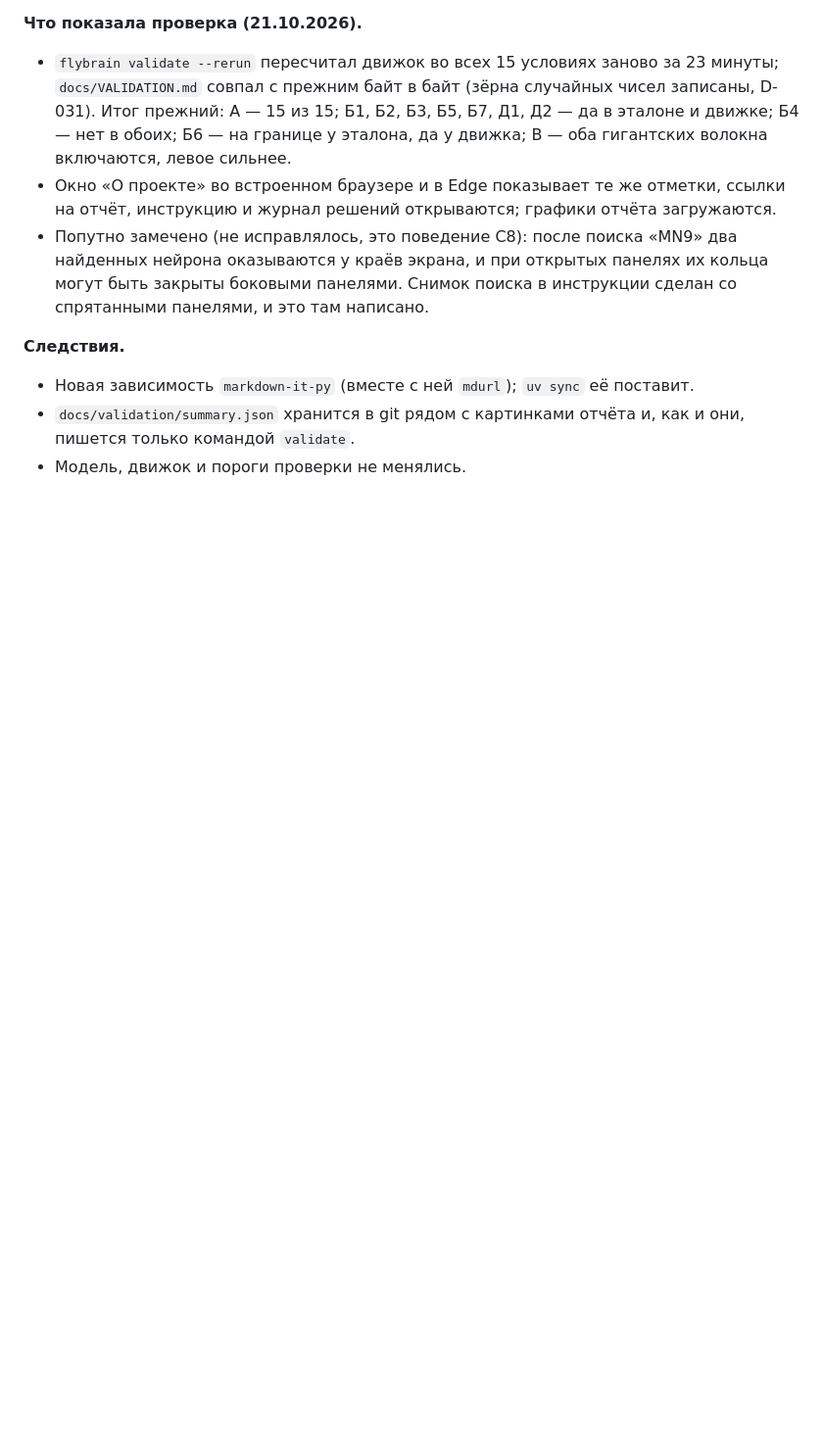
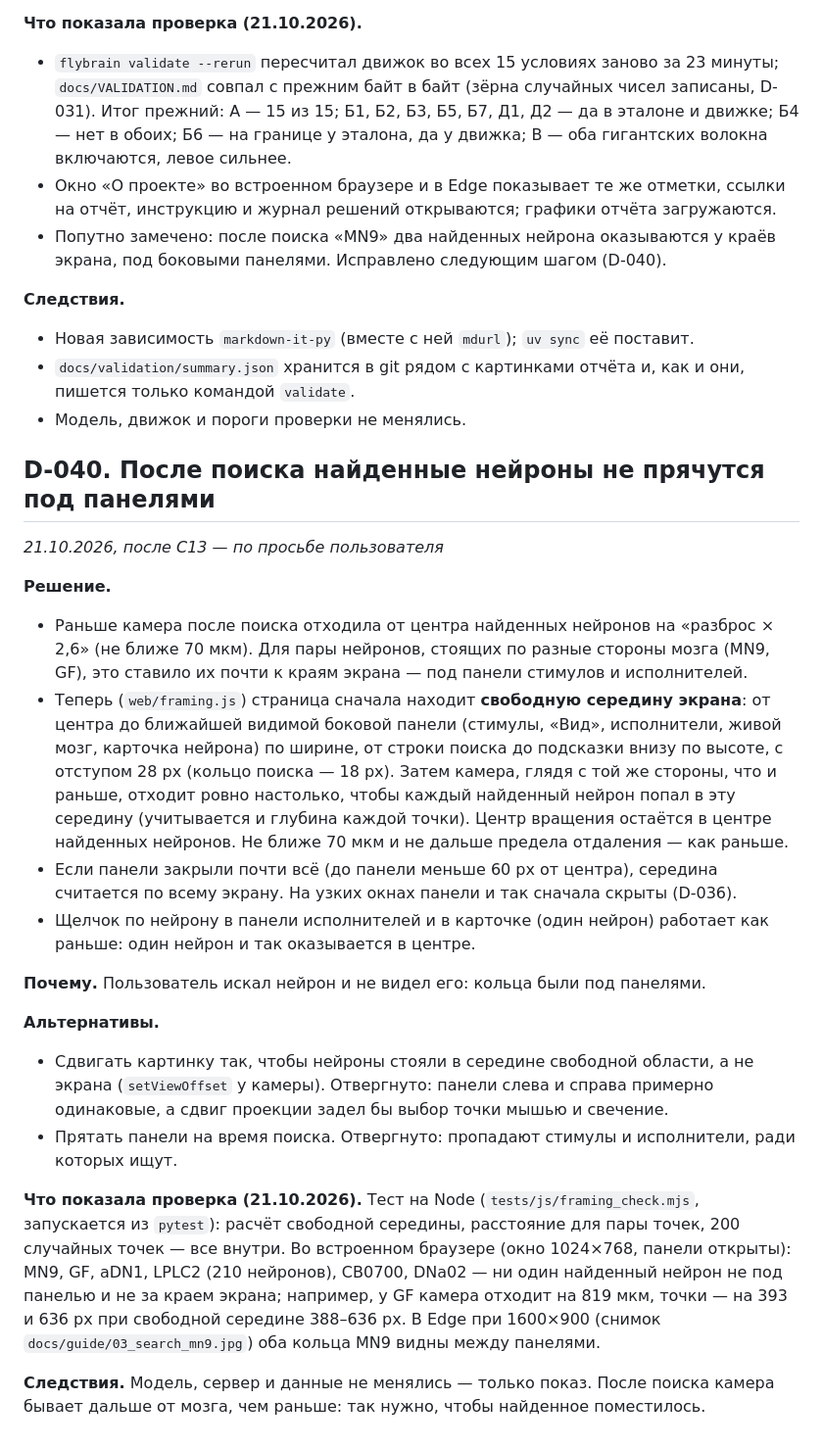
Before and after one commit to vyacheslav666-cpu/FlyBrain, a Markdown page: docs/DECISIONS.md, the part around the change. Shown at 98% size. GitHub-like rendering; blank space fills up the shorter version.

```diff
--- a/docs/DECISIONS.md
+++ b/docs/DECISIONS.md
@@ -824,9 +824,28 @@
 **Что показала проверка (21.10.2026).**
 - `flybrain validate --rerun` пересчитал движок во всех 15 условиях заново за 23 минуты; `docs/VALIDATION.md` совпал с прежним байт в байт (зёрна случайных чисел записаны, D-031). Итог прежний: А — 15 из 15; Б1, Б2, Б3, Б5, Б7, Д1, Д2 — да в эталоне и движке; Б4 — нет в обоих; Б6 — на границе у эталона, да у движка; В — оба гигантских волокна включаются, левое сильнее.
 - Окно «О проекте» во встроенном браузере и в Edge показывает те же отметки, ссылки на отчёт, инструкцию и журнал решений открываются; графики отчёта загружаются.
-- Попутно замечено (не исправлялось, это поведение C8): после поиска «MN9» два найденных нейрона оказываются у краёв экрана, и при открытых панелях их кольца могут быть закрыты боковыми панелями. Снимок поиска в инструкции сделан со спрятанными панелями, и это там написано.
+- Попутно замечено: после поиска «MN9» два найденных нейрона оказываются у краёв экрана, под боковыми панелями. Исправлено следующим шагом (D-040).
 
 **Следствия.**
 - Новая зависимость `markdown-it-py` (вместе с ней `mdurl`); `uv sync` её поставит.
 - `docs/validation/summary.json` хранится в git рядом с картинками отчёта и, как и они, пишется только командой `validate`.
 - Модель, движок и пороги проверки не менялись.
+
+## D-040. После поиска найденные нейроны не прячутся под панелями
+*21.10.2026, после C13 — по просьбе пользователя*
+
+**Решение.**
+- Раньше камера после поиска отходила от центра найденных нейронов на «разброс × 2,6» (не ближе 70 мкм). Для пары нейронов, стоящих по разные стороны мозга (MN9, GF), это ставило их почти к краям экрана — под панели стимулов и исполнителей.
+- Теперь (`web/framing.js`) страница сначала находит **свободную середину экрана**: от центра до ближайшей видимой боковой панели (стимулы, «Вид», исполнители, живой мозг, карточка нейрона) по ширине, от строки поиска до подсказки внизу по высоте, с отступом 28 px (кольцо поиска — 18 px). Затем камера, глядя с той же стороны, что и раньше, отходит ровно настолько, чтобы каждый найденный нейрон попал в эту середину (учитывается и глубина каждой точки). Центр вращения остаётся в центре найденных нейронов. Не ближе 70 мкм и не дальше предела отдаления — как раньше.
+- Если панели закрыли почти всё (до панели меньше 60 px от центра), середина считается по всему экрану. На узких окнах панели и так сначала скрыты (D-036).
+- Щелчок по нейрону в панели исполнителей и в карточке (один нейрон) работает как раньше: один нейрон и так оказывается в центре.
+
+**Почему.** Пользователь искал нейрон и не видел его: кольца были под панелями.
+
+**Альтернативы.**
+- Сдвигать картинку так, чтобы нейроны стояли в середине свободной области, а не экрана (`setViewOffset` у камеры). Отвергнуто: панели слева и справа примерно одинаковые, а сдвиг проекции задел бы выбор точки мышью и свечение.
+- Прятать панели на время поиска. Отвергнуто: пропадают стимулы и исполнители, ради которых ищут.
+
+**Что показала проверка (21.10.2026).** Тест на Node (`tests/js/framing_check.mjs`, запускается из `pytest`): расчёт свободной середины, расстояние для пары точек, 200 случайных точек — все внутри. Во встроенном браузере (окно 1024×768, панели открыты): MN9, GF, aDN1, LPLC2 (210 нейронов), CB0700, DNa02 — ни один найденный нейрон не под панелью и не за краем экрана; например, у GF камера отходит на 819 мкм, точки — на 393 и 636 px при свободной середине 388–636 px. В Edge при 1600×900 (снимок `docs/guide/03_search_mn9.jpg`) оба кольца MN9 видны между панелями.
+
+**Следствия.** Модель, сервер и данные не менялись — только показ. После поиска камера бывает дальше от мозга, чем раньше: так нужно, чтобы найденное поместилось.
```
Also changed, not shown: docs/USER_GUIDE.md (+2 -2 lines), docs/guide/03_search_mn9.jpg, 4 other files.
